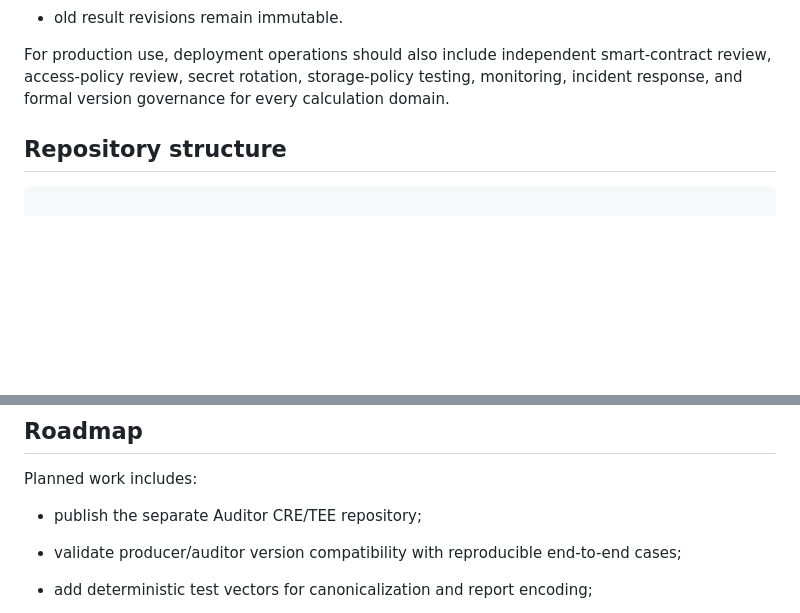
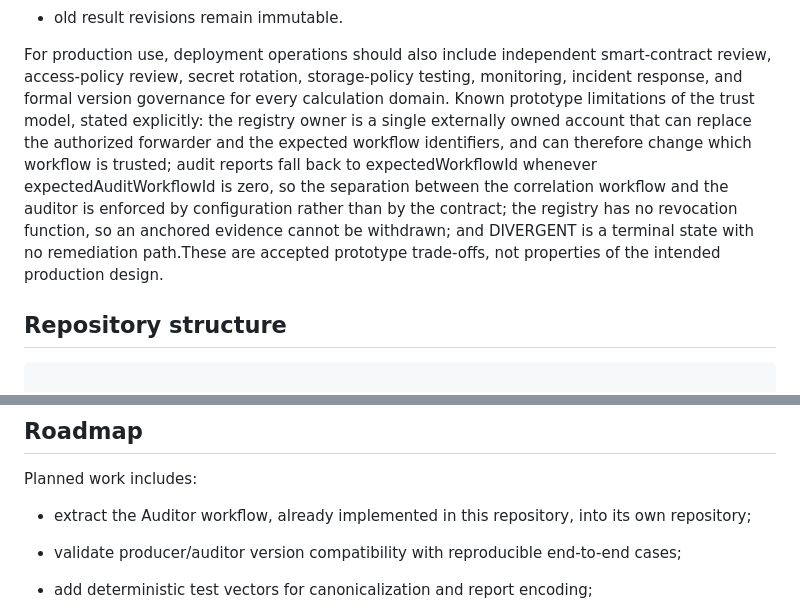
Before and after one commit to armanfm/ExplorerChem, a Markdown page: README.md, 2 parts joined by grey strips. GitHub-like rendering; blank space fills up the shorter version.

```diff
--- a/README.md
+++ b/README.md
@@ -549,6 +549,7 @@ The MVP is designed around the following controls:
 - old result revisions remain immutable.
 
 For production use, deployment operations should also include independent smart-contract review, access-policy review, secret rotation, storage-policy testing, monitoring, incident response, and formal version governance for every calculation domain.
+Known prototype limitations of the trust model, stated explicitly: the registry owner is a single externally owned account that can replace the authorized forwarder and the expected workflow identifiers, and can therefore change which workflow is trusted; audit reports fall back to expectedWorkflowId whenever expectedAuditWorkflowId is zero, so the separation between the correlation workflow and the auditor is enforced by configuration rather than by the contract; the registry has no revocation function, so an anchored evidence cannot be withdrawn; and DIVERGENT is a terminal state with no remediation path.These are accepted prototype trade-offs, not properties of the intended production design.
 
 ## Repository structure
 
@@ -638,7 +654,7 @@ The commitment must be reproducible from the same canonical calculation. Actor I
 
 Planned work includes:
 
-- publish the separate Auditor CRE/TEE repository;
+- extract the Auditor workflow, already implemented in this repository, into its own repository;
 
 - validate producer/auditor version compatibility with reproducible end-to-end cases;
 
```
Also changed, not shown: other parts of README.md (+24 -9 lines).
